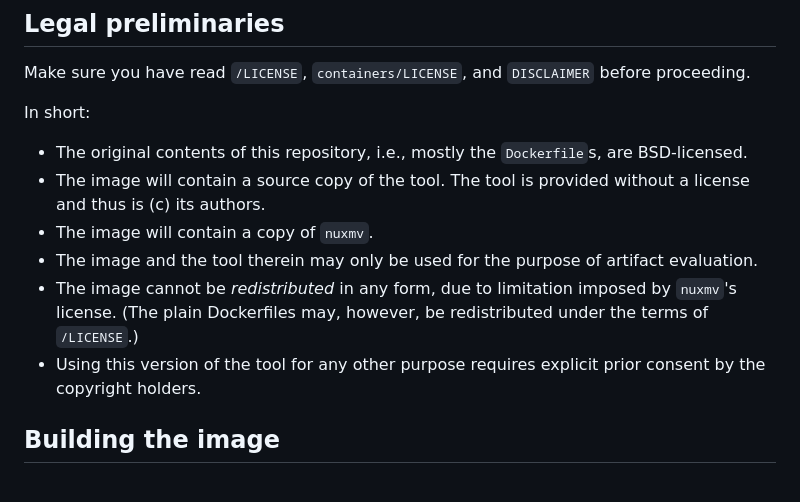
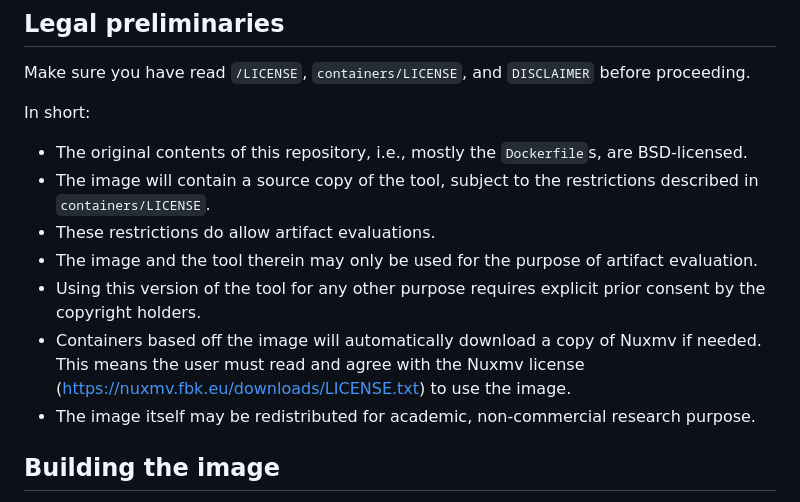
Before and after one commit to dSynMa/sweap-docker, a Markdown page: REPLICATION.md, the part around the change. GitHub-like rendering.

```diff
--- a/REPLICATION.md
+++ b/REPLICATION.md
@@ -11,11 +11,12 @@ Make sure you have read `/LICENSE`, `containers/LICENSE`, and `DISCLAIMER` befor
 In short:
 
 * The original contents of this repository, i.e., mostly the `Dockerfile`s, are BSD-licensed.
-* The image will contain a source copy of the tool. The tool is provided without a license and thus is (c) its authors.
-* The image will contain a copy of `nuxmv`.
+* The image will contain a source copy of the tool, subject to the restrictions described in `containers/LICENSE`.
+* These restrictions do allow artifact evaluations.
 * The image and the tool therein may only be used for the purpose of artifact evaluation.
-* The image cannot be *redistributed* in any form, due to limitation imposed by `nuxmv`'s license. (The plain Dockerfiles may, however, be redistributed under the terms of `/LICENSE`.)
 * Using this version of the tool for any other purpose requires explicit prior consent by the copyright holders.
+* Containers based off the image will automatically download a copy of Nuxmv if needed. This means the user must read and agree with the Nuxmv license (https://nuxmv.fbk.eu/downloads/LICENSE.txt) to use the image.
+* The image itself may be redistributed for academic, non-commercial research purpose.
 
 ## Building the image
 
```
